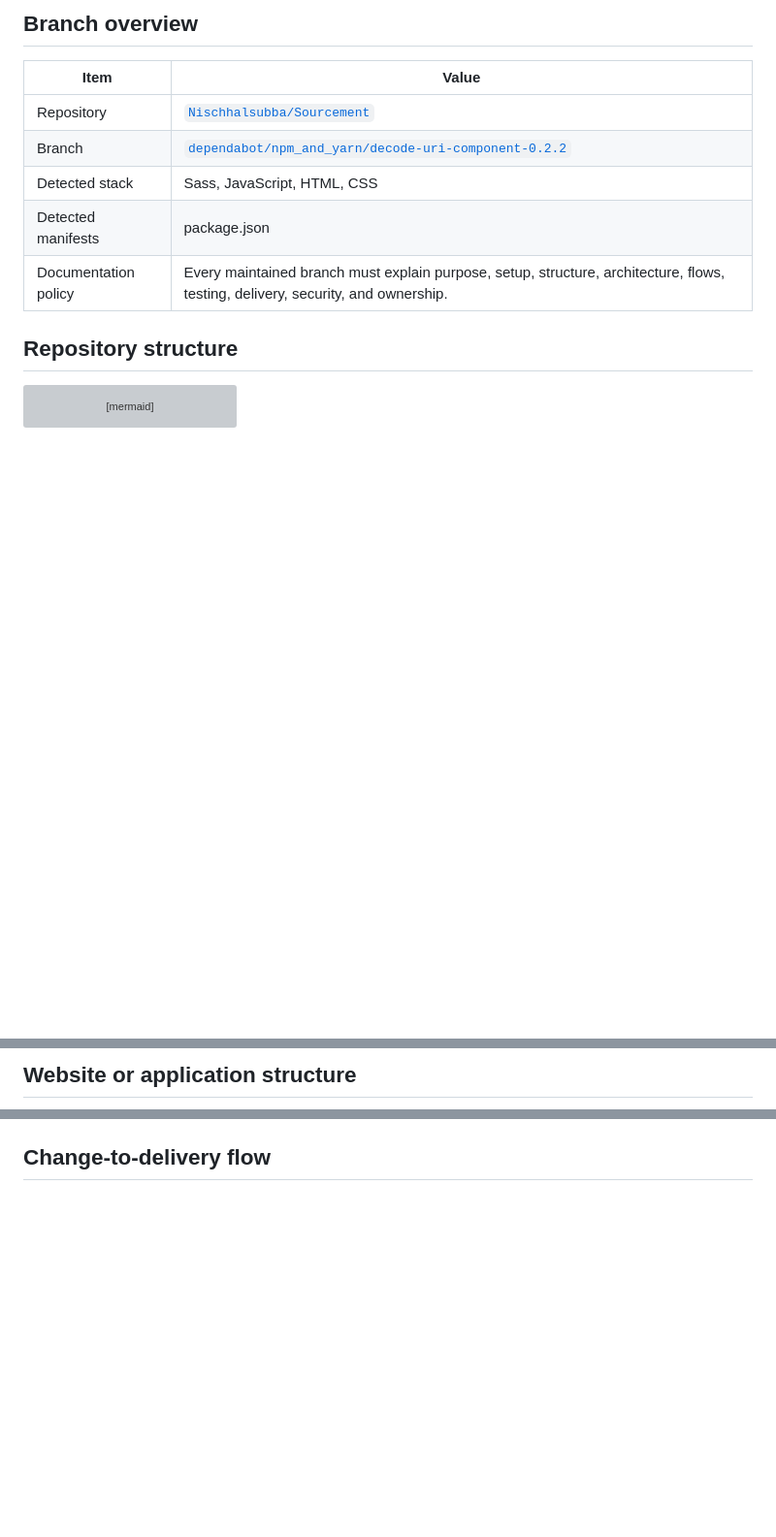
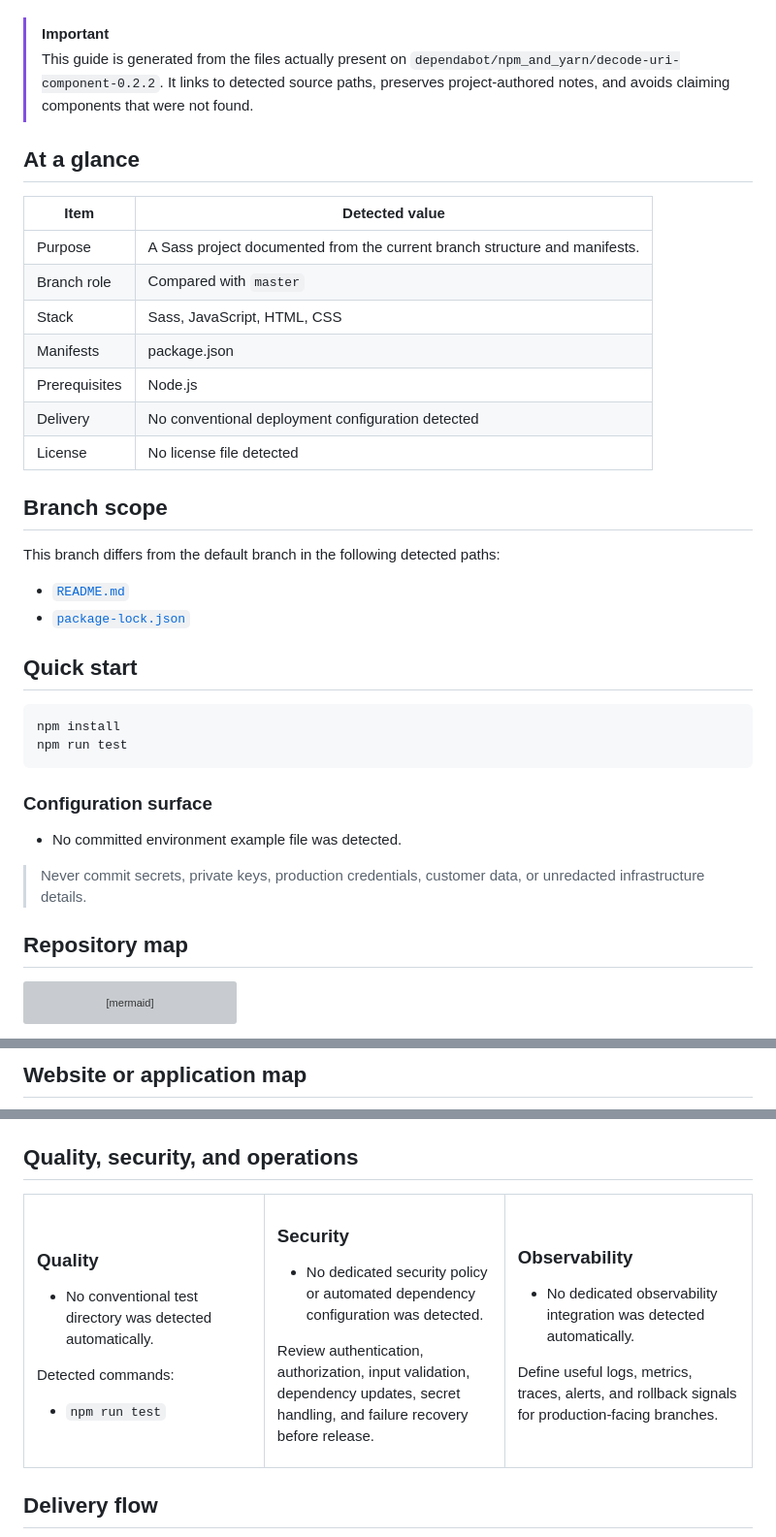
Before and after one commit to Nischhalsubba/Sourcement, a Markdown page: README.md, 3 parts joined by grey strips. Shown at 97% size. Rendered like a GitHub page; blank space fills up the shorter version; grey boxes are pictures that could not be loaded.

Commit message:
docs: apply designer README standard

````diff
--- a/README.md
+++ b/README.md
@@ -12,15 +16,42 @@
 
-## Branch overview
+</div>
 
-| Item | Value |
+> [!IMPORTANT]
+> This guide is generated from the files actually present on `dependabot/npm_and_yarn/decode-uri-component-0.2.2`. It links to detected source paths, preserves project-authored notes, and avoids claiming components that were not found.
+
+## At a glance
+
+| Item | Detected value |
 |---|---|
-| Repository | [`Nischhalsubba/Sourcement`](https://github.com/Nischhalsubba/Sourcement) |
-| Branch | [`dependabot/npm_and_yarn/decode-uri-component-0.2.2`](https://github.com/Nischhalsubba/Sourcement/tree/dependabot/npm_and_yarn/decode-uri-component-0.2.2) |
-| Detected stack | Sass, JavaScript, HTML, CSS |
-| Detected manifests | package.json |
-| Documentation policy | Every maintained branch must explain purpose, setup, structure, architecture, flows, testing, delivery, security, and ownership. |
+| Purpose | A Sass project documented from the current branch structure and manifests. |
+| Branch role | Compared with `master` |
+| Stack | Sass, JavaScript, HTML, CSS |
+| Manifests | package.json |
+| Prerequisites | Node.js |
+| Delivery | No conventional deployment configuration detected |
+| License | No license file detected |
 
-## Repository structure
+## Branch scope
+
+This branch differs from the default branch in the following detected paths:
+
+- [`README.md`](https://github.com/Nischhalsubba/Sourcement/blob/dependabot/npm_and_yarn/decode-uri-component-0.2.2/README.md)
+- [`package-lock.json`](https://github.com/Nischhalsubba/Sourcement/blob/dependabot/npm_and_yarn/decode-uri-component-0.2.2/package-lock.json)
+
+## Quick start
+
+```bash
+npm install
+npm run test
+```
+
+### Configuration surface
+
+- No committed environment example file was detected.
+
+> Never commit secrets, private keys, production credentials, customer data, or unredacted infrastructure details.
+
+## Repository map
 
 ```mermaid
 flowchart TD
@@ -43,5 +76,5 @@ The diagram is generated from the branch's actual top-level files and directorie
 
-## Website or application structure
+## Website or application map
 
 ```mermaid
 flowchart TD
@@ -59,6 +92,43 @@ flowchart LR
 ```
 
-## Change-to-delivery flow
+
+
+## Quality, security, and operations
+
+<table>
+<tr>
+<td width="33%" valign="top">
+
+### Quality
+
+- No conventional test directory was detected automatically.
+
+Detected commands:
+- `npm run test`
+
+</td>
+<td width="33%" valign="top">
+
+### Security
+
+- No dedicated security policy or automated dependency configuration was detected.
+
+Review authentication, authorization, input validation, dependency updates, secret handling, and failure recovery before release.
+
+</td>
+<td width="34%" valign="top">
+
+### Observability
+
+- No dedicated observability integration was detected automatically.
+
+Define useful logs, metrics, traces, alerts, and rollback signals for production-facing branches.
+
+</td>
+</tr>
+</table>
+
+## Delivery flow
 
 ```mermaid
 flowchart LR
````
Also changed, not shown: other parts of README.md (+74 -24 lines).
